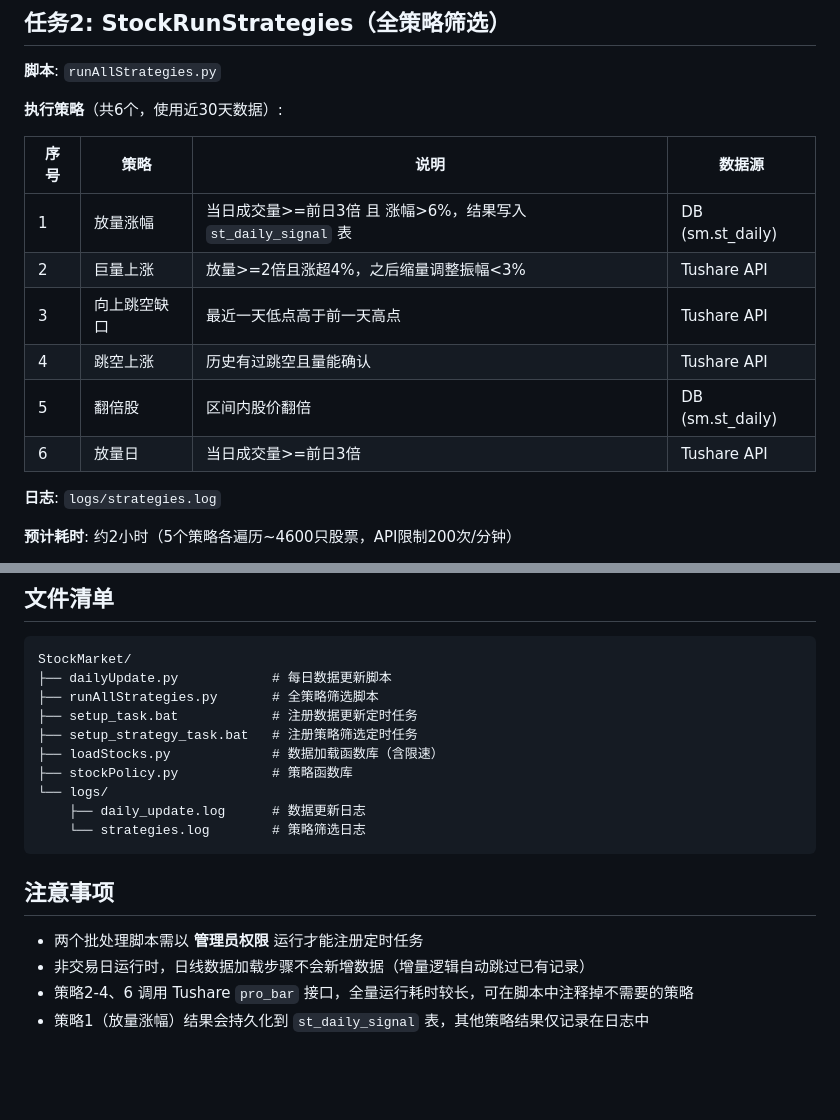
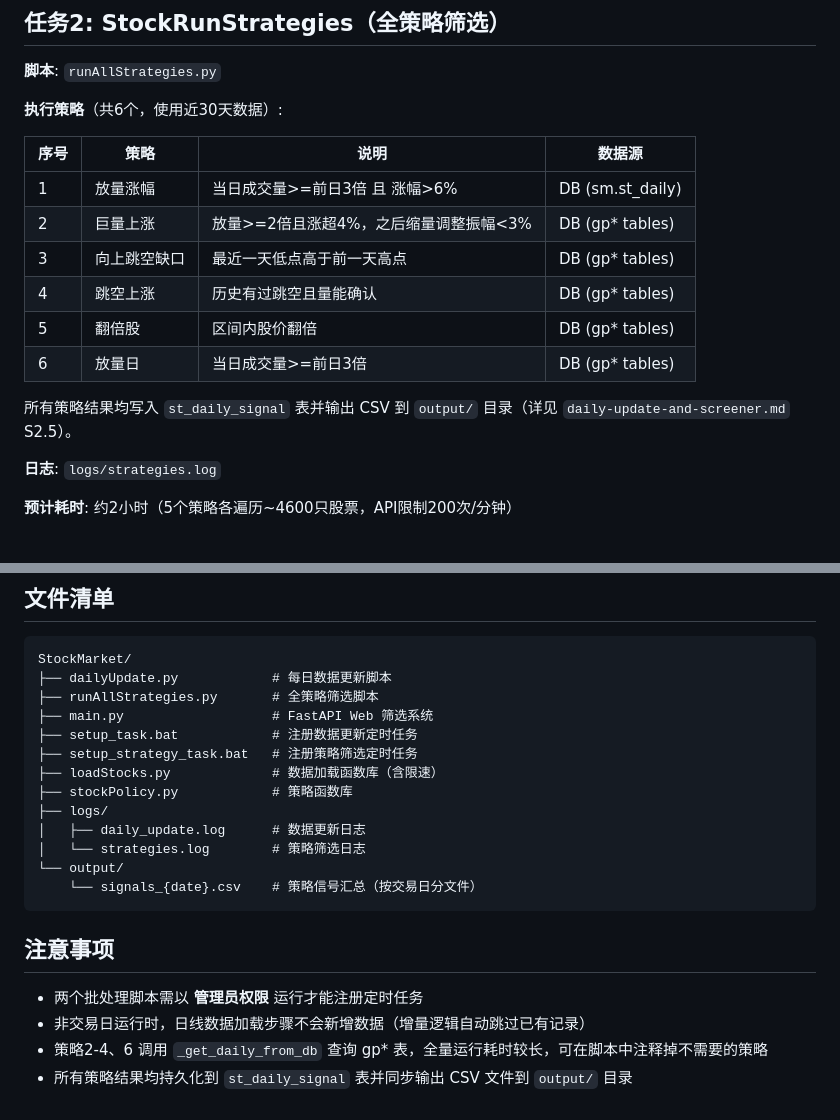
Before and after one commit to Ivorye/StockMarket, a Markdown page: docs/定时任务说明.md, 2 parts joined by grey strips. Drawn GitHub-style; blank space fills up the shorter version.

Commit message:
docs: 更新定时任务说明，反映全策略信号持久化

````diff
--- a/docs/定时任务说明.md
+++ b/docs/定时任务说明.md
@@ -54,12 +54,14 @@ schtasks /delete /tn "StockDailyUpdate" /f
 
 | 序号 | 策略 | 说明 | 数据源 |
 |------|------|------|--------|
-| 1 | 放量涨幅 | 当日成交量>=前日3倍 且 涨幅>6%，结果写入 `st_daily_signal` 表 | DB (sm.st_daily) |
-| 2 | 巨量上涨 | 放量>=2倍且涨超4%，之后缩量调整振幅<3% | Tushare API |
-| 3 | 向上跳空缺口 | 最近一天低点高于前一天高点 | Tushare API |
-| 4 | 跳空上涨 | 历史有过跳空且量能确认 | Tushare API |
-| 5 | 翻倍股 | 区间内股价翻倍 | DB (sm.st_daily) |
-| 6 | 放量日 | 当日成交量>=前日3倍 | Tushare API |
+| 1 | 放量涨幅 | 当日成交量>=前日3倍 且 涨幅>6% | DB (sm.st_daily) |
+| 2 | 巨量上涨 | 放量>=2倍且涨超4%，之后缩量调整振幅<3% | DB (gp* tables) |
+| 3 | 向上跳空缺口 | 最近一天低点高于前一天高点 | DB (gp* tables) |
+| 4 | 跳空上涨 | 历史有过跳空且量能确认 | DB (gp* tables) |
+| 5 | 翻倍股 | 区间内股价翻倍 | DB (gp* tables) |
+| 6 | 放量日 | 当日成交量>=前日3倍 | DB (gp* tables) |
+
+所有策略结果均写入 `st_daily_signal` 表并输出 CSV 到 `output/` 目录（详见 `daily-update-and-screener.md` S2.5）。
 
 **日志**: `logs/strategies.log`
 
@@ -109,18 +111,21 @@ schtasks /delete /tn "StockRunStrategies" /f
 StockMarket/
 ├── dailyUpdate.py            # 每日数据更新脚本
 ├── runAllStrategies.py       # 全策略筛选脚本
+├── main.py                   # FastAPI Web 筛选系统
 ├── setup_task.bat            # 注册数据更新定时任务
 ├── setup_strategy_task.bat   # 注册策略筛选定时任务
 ├── loadStocks.py             # 数据加载函数库（含限速）
 ├── stockPolicy.py            # 策略函数库
-└── logs/
-    ├── daily_update.log      # 数据更新日志
-    └── strategies.log        # 策略筛选日志
+├── logs/
+│   ├── daily_update.log      # 数据更新日志
+│   └── strategies.log        # 策略筛选日志
+└── output/
+    └── signals_{date}.csv    # 策略信号汇总（按交易日分文件）
 ```
 
 ## 注意事项
 
 - 两个批处理脚本需以 **管理员权限** 运行才能注册定时任务
 - 非交易日运行时，日线数据加载步骤不会新增数据（增量逻辑自动跳过已有记录）
-- 策略2-4、6 调用 Tushare `pro_bar` 接口，全量运行耗时较长，可在脚本中注释掉不需要的策略
-- 策略1（放量涨幅）结果会持久化到 `st_daily_signal` 表，其他策略结果仅记录在日志中
+- 策略2-4、6 调用 `_get_daily_from_db` 查询 gp* 表，全量运行耗时较长，可在脚本中注释掉不需要的策略
+- 所有策略结果均持久化到 `st_daily_signal` 表并同步输出 CSV 文件到 `output/` 目录
````
